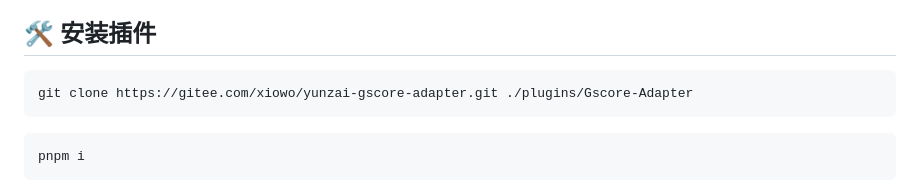
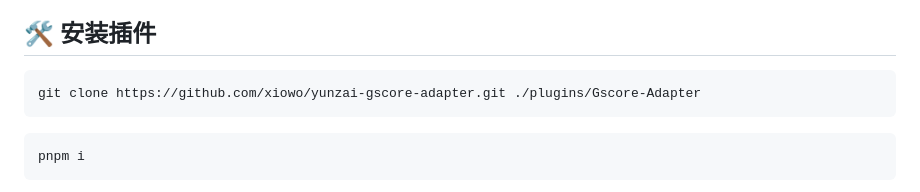
Before and after one commit to xiowo/yunzai-gscore-adapter, a Markdown page: README.md, the part around the change. GitHub-like rendering.

Commit message:
🔧config: 仓库地址写错了

````diff
--- a/README.md
+++ b/README.md
@@ -16,7 +16,7 @@
 ## 🛠️ 安装插件
 
 ```bash
-git clone https://gitee.com/xiowo/yunzai-gscore-adapter.git ./plugins/Gscore-Adapter
+git clone https://github.com/xiowo/yunzai-gscore-adapter.git ./plugins/Gscore-Adapter
 ```
 
 ```bash
````
